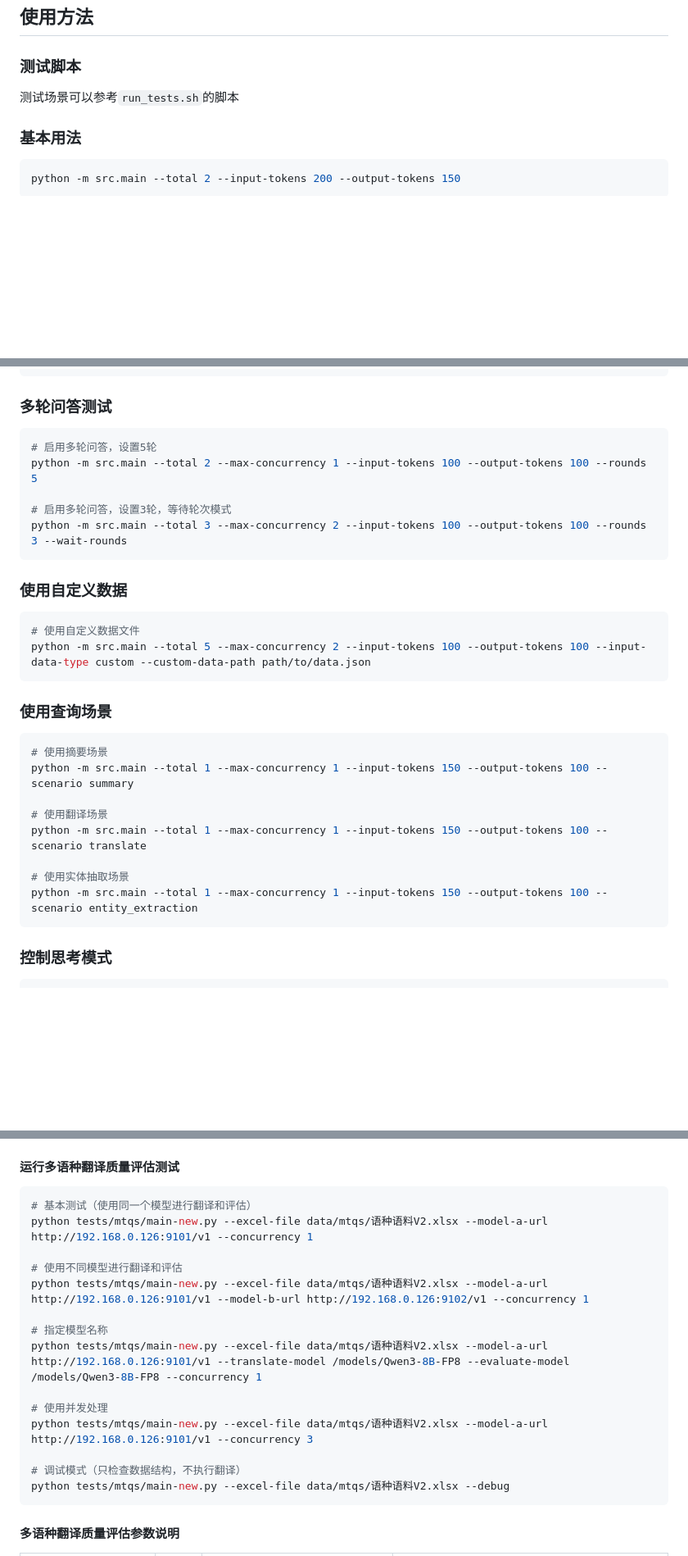
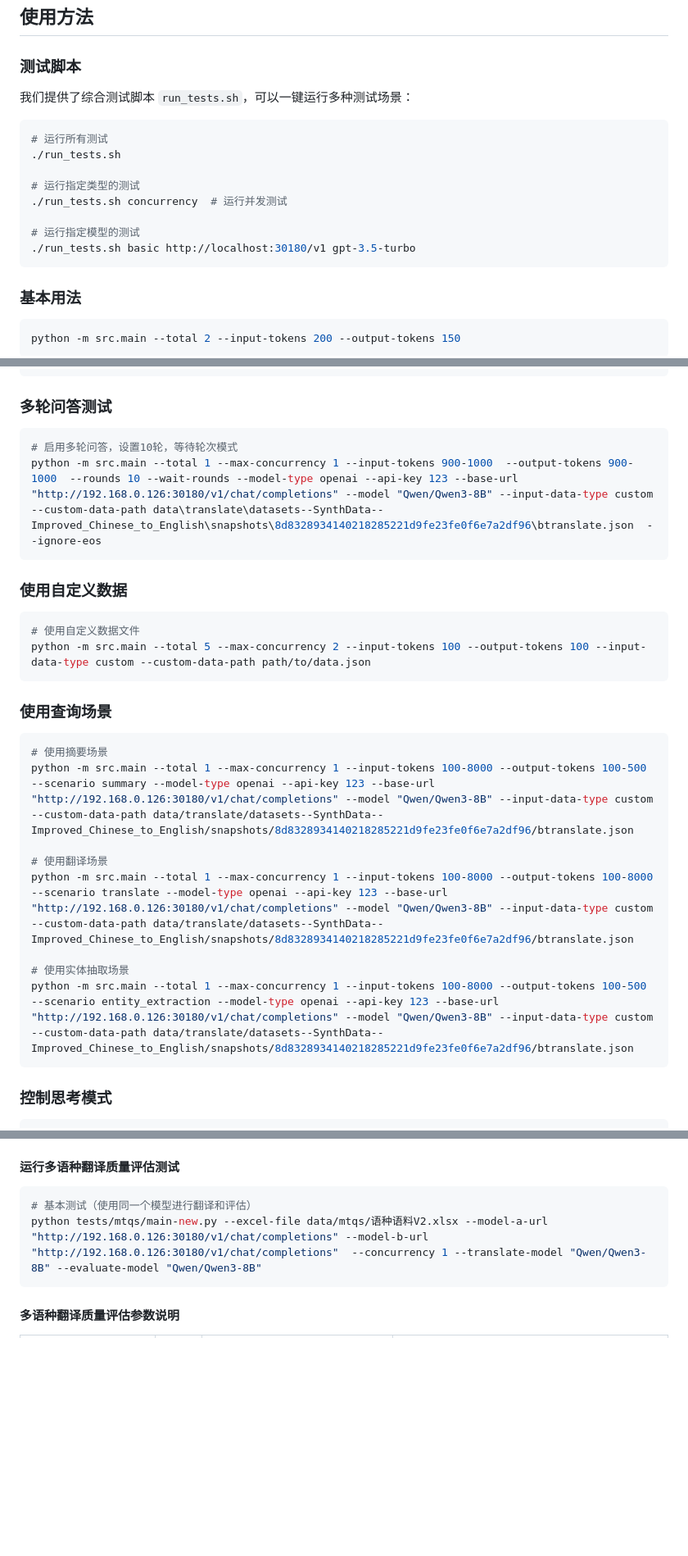
Before and after one commit to pzsjasonpg/model_bench, a Markdown page: README.md, 3 parts joined by grey strips. Shown at 82% size. Drawn GitHub-style; blank space fills up the shorter version.

````diff
--- a/README.md
+++ b/README.md
@@ -61,7 +61,19 @@
 ## 使用方法
 
 ### 测试脚本
-测试场景可以参考`run_tests.sh`的脚本
+
+我们提供了综合测试脚本 `run_tests.sh`，可以一键运行多种测试场景：
+
+```bash
+# 运行所有测试
+./run_tests.sh
+
+# 运行指定类型的测试
+./run_tests.sh concurrency  # 运行并发测试
+
+# 运行指定模型的测试
+./run_tests.sh basic http://localhost:30180/v1 gpt-3.5-turbo
+```
 
 ### 基本用法
 
@@ -99,11 +111,8 @@ python -m src.main --total 10 --max-concurrency 3 --input-tokens 150 --output-to
 ### 多轮问答测试
 
 ```bash
-# 启用多轮问答，设置5轮
-python -m src.main --total 2 --max-concurrency 1 --input-tokens 100 --output-tokens 100 --rounds 5
-
-# 启用多轮问答，设置3轮，等待轮次模式
-python -m src.main --total 3 --max-concurrency 2 --input-tokens 100 --output-tokens 100 --rounds 3 --wait-rounds
+# 启用多轮问答，设置10轮，等待轮次模式
+python -m src.main --total 1 --max-concurrency 1 --input-tokens 900-1000  --output-tokens 900-1000  --rounds 10 --wait-rounds --model-type openai --api-key 123 --base-url "http://192.168.0.126:30180/v1/chat/completions" --model "Qwen/Qwen3-8B" --input-data-type custom --custom-data-path data\translate\datasets--SynthData--Improved_Chinese_to_English\snapshots\8d8328934140218285221d9fe23fe0f6e7a2df96\btranslate.json  --ignore-eos
 ```
 
 ### 使用自定义数据
@@ -117,13 +126,13 @@ python -m src.main --total 5 --max-concurrency 2 --input-tokens 100 --output-tok
 
 ```bash
 # 使用摘要场景
-python -m src.main --total 1 --max-concurrency 1 --input-tokens 150 --output-tokens 100 --scenario summary
+python -m src.main --total 1 --max-concurrency 1 --input-tokens 100-8000 --output-tokens 100-500 --scenario summary --model-type openai --api-key 123 --base-url "http://192.168.0.126:30180/v1/chat/completions" --model "Qwen/Qwen3-8B" --input-data-type custom --custom-data-path data/translate/datasets--SynthData--Improved_Chinese_to_English/snapshots/8d8328934140218285221d9fe23fe0f6e7a2df96/btranslate.json
 
 # 使用翻译场景
-python -m src.main --total 1 --max-concurrency 1 --input-tokens 150 --output-tokens 100 --scenario translate
+python -m src.main --total 1 --max-concurrency 1 --input-tokens 100-8000 --output-tokens 100-8000 --scenario translate --model-type openai --api-key 123 --base-url "http://192.168.0.126:30180/v1/chat/completions" --model "Qwen/Qwen3-8B" --input-data-type custom --custom-data-path data/translate/datasets--SynthData--Improved_Chinese_to_English/snapshots/8d8328934140218285221d9fe23fe0f6e7a2df96/btranslate.json
 
 # 使用实体抽取场景
-python -m src.main --total 1 --max-concurrency 1 --input-tokens 150 --output-tokens 100 --scenario entity_extraction
+python -m src.main --total 1 --max-concurrency 1 --input-tokens 100-8000 --output-tokens 100-500 --scenario entity_extraction --model-type openai --api-key 123 --base-url "http://192.168.0.126:30180/v1/chat/completions" --model "Qwen/Qwen3-8B" --input-data-type custom --custom-data-path data/translate/datasets--SynthData--Improved_Chinese_to_English/snapshots/8d8328934140218285221d9fe23fe0f6e7a2df96/btranslate.json
 ```
 
 ### 控制思考模式
@@ -316,19 +307,7 @@ pip install pandas openpyxl
 
 ```bash
 # 基本测试（使用同一个模型进行翻译和评估）
-python tests/mtqs/main-new.py --excel-file data/mtqs/语种语料V2.xlsx --model-a-url http://192.168.0.126:9101/v1 --concurrency 1
-
-# 使用不同模型进行翻译和评估
-python tests/mtqs/main-new.py --excel-file data/mtqs/语种语料V2.xlsx --model-a-url http://192.168.0.126:9101/v1 --model-b-url http://192.168.0.126:9102/v1 --concurrency 1
-
-# 指定模型名称
-python tests/mtqs/main-new.py --excel-file data/mtqs/语种语料V2.xlsx --model-a-url http://192.168.0.126:9101/v1 --translate-model /models/Qwen3-8B-FP8 --evaluate-model /models/Qwen3-8B-FP8 --concurrency 1
-
-# 使用并发处理
-python tests/mtqs/main-new.py --excel-file data/mtqs/语种语料V2.xlsx --model-a-url http://192.168.0.126:9101/v1 --concurrency 3
-
-# 调试模式（只检查数据结构，不执行翻译）
-python tests/mtqs/main-new.py --excel-file data/mtqs/语种语料V2.xlsx --debug
+python tests/mtqs/main-new.py --excel-file data/mtqs/语种语料V2.xlsx --model-a-url "http://192.168.0.126:30180/v1/chat/completions" --model-b-url "http://192.168.0.126:30180/v1/chat/completions"  --concurrency 1 --translate-model "Qwen/Qwen3-8B" --evaluate-model "Qwen/Qwen3-8B"
 ```
 
 #### 多语种翻译质量评估参数说明
````
Also changed, not shown: other parts of README.md (+5 -23 lines).
